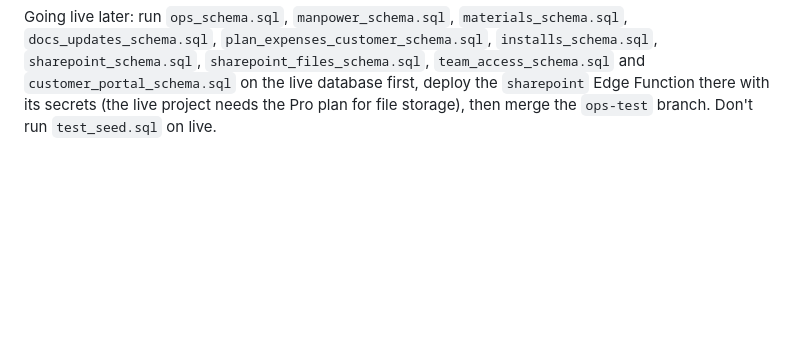
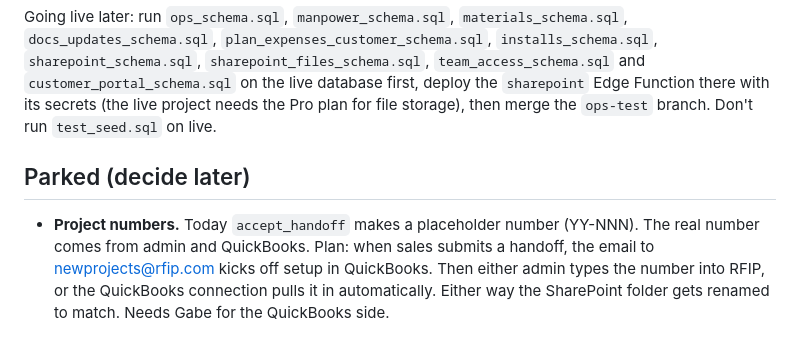
Before and after one commit to drewrains/rfip-crm, a Markdown page: README.md, the part around the change. Drawn GitHub-style; blank space fills up the shorter version.

Commit message:
README: park project numbering until QuickBooks
Co-Authored-By: Claude Opus 5.5 <noreply@anthropic.com>
Claude-Session: https://claude.ai/code/session_01921gHWp9fgyxhiUPfdpfxX

```diff
--- a/README.md
+++ b/README.md
@@ -204,3 +204,9 @@ Demo logins on the test database all use the password `RfipDemo-2026`:
 Other leads and PMs: demo-mcapps, demo-hseabolt, demo-ddell, demo-mhale, demo-treese, demo-acole, demo-rbanks, demo-swhitfield (all `@rfip.com`).
 
 Going live later: run `ops_schema.sql`, `manpower_schema.sql`, `materials_schema.sql`, `docs_updates_schema.sql`, `plan_expenses_customer_schema.sql`, `installs_schema.sql`, `sharepoint_schema.sql`, `sharepoint_files_schema.sql`, `team_access_schema.sql` and `customer_portal_schema.sql` on the live database first, deploy the `sharepoint` Edge Function there with its secrets (the live project needs the Pro plan for file storage), then merge the `ops-test` branch. Don't run `test_seed.sql` on live.
+
+## Parked (decide later)
+
+- **Project numbers.** Today `accept_handoff` makes a placeholder number (YY-NNN). The real number comes from admin and QuickBooks.
+  Plan: when sales submits a handoff, the email to newprojects@rfip.com kicks off setup in QuickBooks. Then either admin types the number into RFIP, or the QuickBooks connection pulls it in automatically.
+  Either way the SharePoint folder gets renamed to match. Needs Gabe for the QuickBooks side.
```
